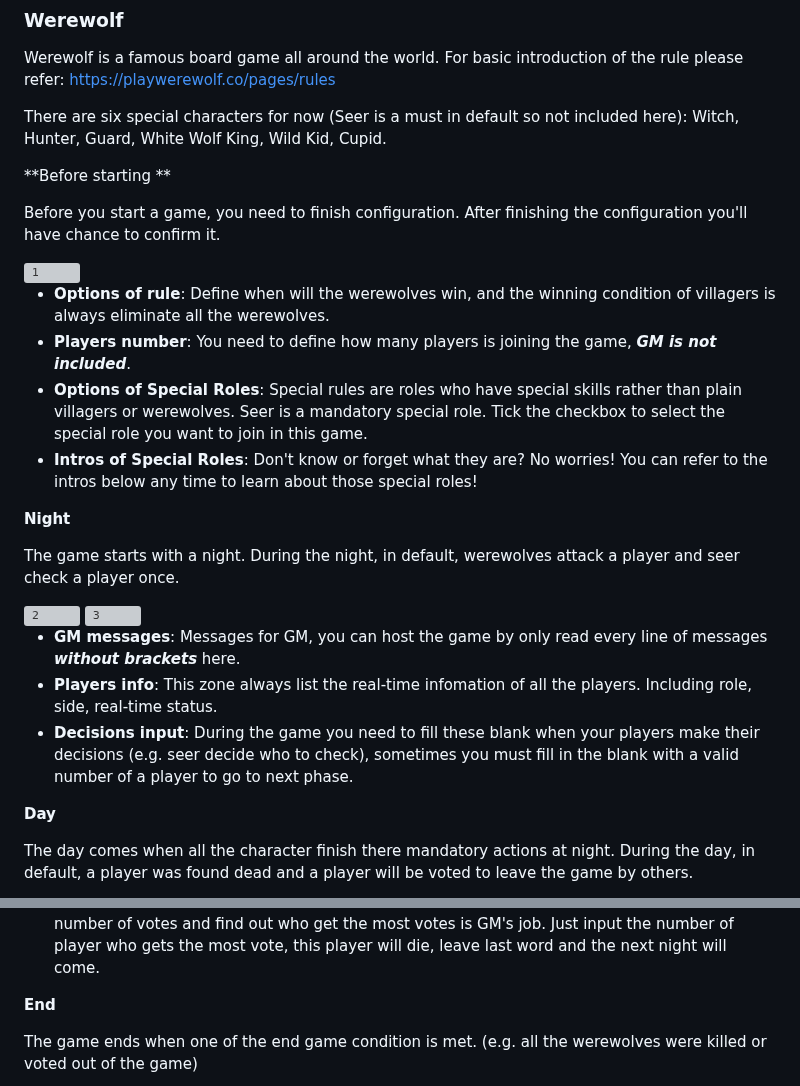
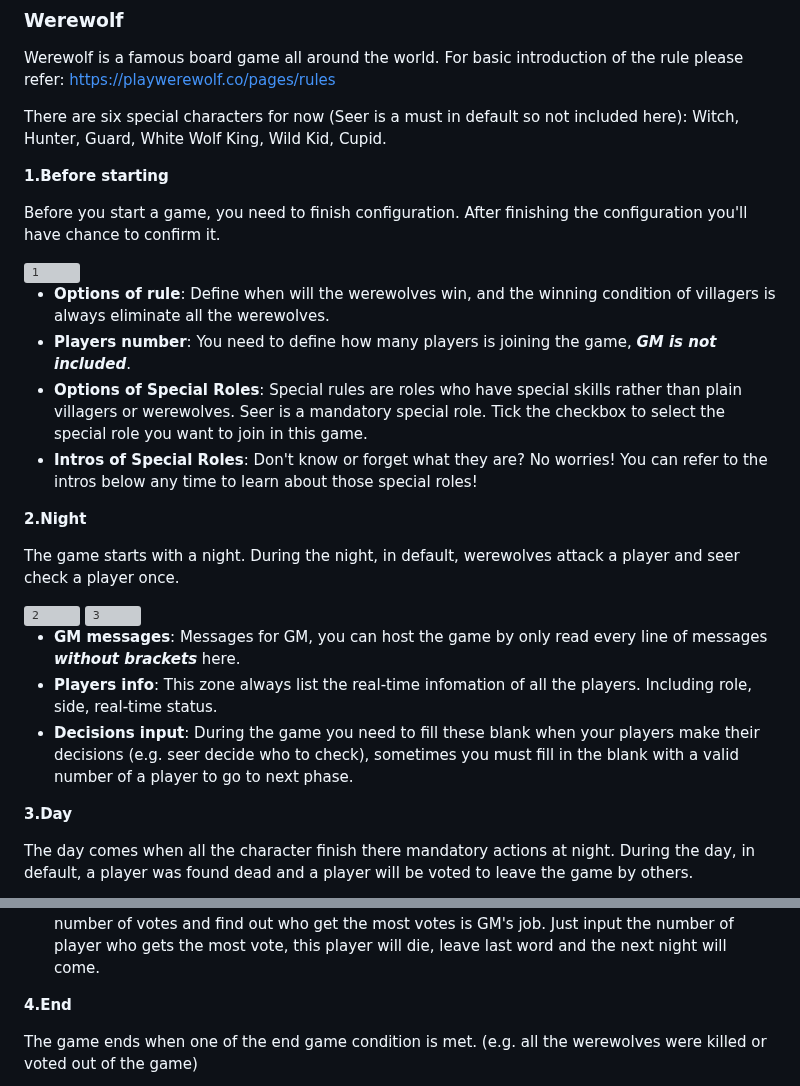
Before and after one commit to AnothLeejq/Board-Games-Helper, a Markdown page: README.md, 2 parts joined by grey strips. Drawn GitHub-style; grey boxes are pictures that could not be loaded.

```diff
--- a/README.md
+++ b/README.md
@@ -27,7 +27,7 @@ Werewolf is a famous board game all around the world. For basic introduction of
 
 There are six special characters for now (Seer is a must in default so not included here): Witch, Hunter, Guard, White Wolf King, Wild Kid, Cupid.
 
-**Before starting **
+**1.Before starting**
 
 Before you start a game, you need to finish configuration. After finishing the configuration you'll have chance to confirm it.
 
@@ -38,7 +38,7 @@ Before you start a game, you need to finish configuration. After finishing the c
 + **Options of Special Roles**: Special rules are roles who have special skills rather than plain villagers or werewolves. Seer is a mandatory special role. Tick the checkbox to select the special role you want to join in this game.
 + **Intros of Special Roles**: Don't know or forget what they are? No worries! You can refer to the intros below any time to learn about those special roles!
 
-**Night**
+**2.Night**
 
 The game starts with a night. During the night, in default, werewolves attack a player and seer check a player once.
 
@@ -49,7 +49,7 @@ The game starts with a night. During the night, in default, werewolves attack a
 + **Players info**: This zone always list the real-time infomation of all the players. Including role, side, real-time status.
 + **Decisions input**: During the game you need to fill these blank when your players make their decisions (e.g. seer decide who to check), sometimes you must fill in the blank with a valid number of a player to go to next phase.
 
-**Day**
+**3.Day**
 
 The day comes when all the character finish there mandatory actions at night. During the day, in default, a player was found dead and a player will be voted to leave the game by others.
 
@@ -61,7 +61,7 @@ The day comes when all the character finish there mandatory actions at night. Du
 + **Wolf explode**: Any werewolf is able to explode before starting a vote. The wolf who explodes will claim that he/her is a werewolf and die right away. However, it will lead to instantly night so all the discussion and voting this day will be skipped.
 + **Vote**: If the discussion end, player should start to vote who to execute this day. Calculating the number of votes and find out who get the most votes is GM's job. Just input the number of player who gets the most vote, this player will die, leave last word and the next night will come.
 
-**End**
+**4.End**
 
 The game ends when one of the end game condition is met. (e.g. all the werewolves were killed or voted out of the game)
 
```
